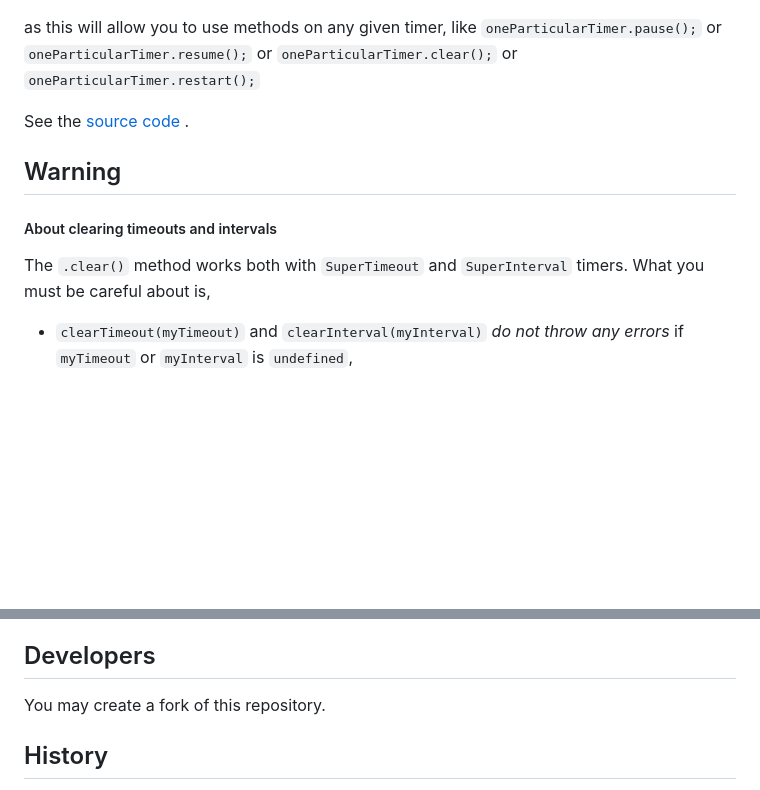
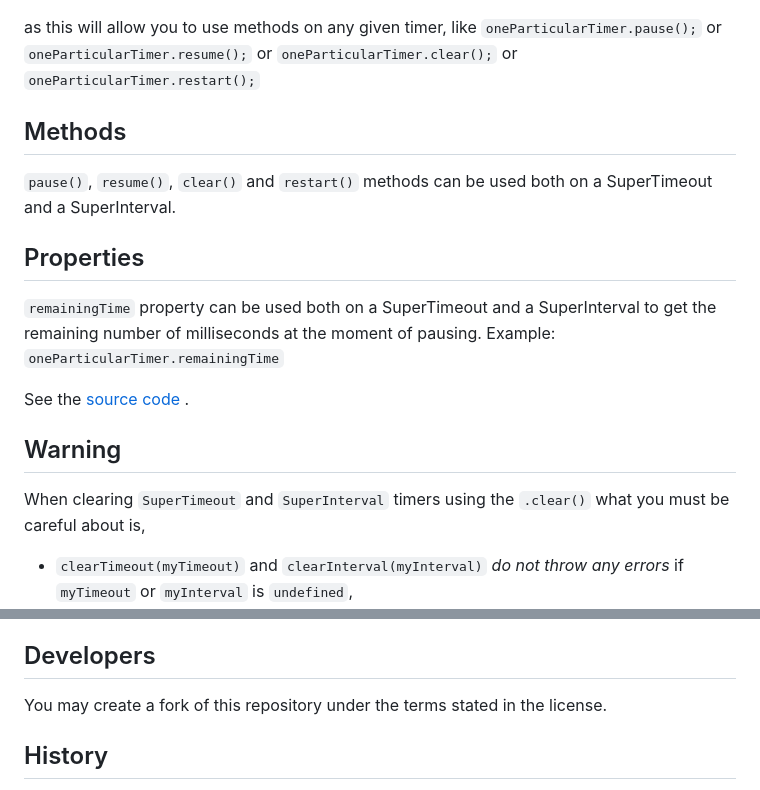
Before and after one commit to TopraksoyEarthmanTsuchimoto/SuperTimeout-JS, a Markdown page: README.md, 2 parts joined by grey strips. GitHub-like rendering; blank space fills up the shorter version.

Commit message:
DOCUMENTATION

```diff
--- a/README.md
+++ b/README.md
@@ -54,12 +54,14 @@ or
 `oneParticularTimer.clear();`
 or
 `oneParticularTimer.restart();`
+## Methods
+`pause()`, `resume()`, `clear()` and `restart()` methods can be used both on a SuperTimeout and a SuperInterval.
+## Properties
+`remainingTime` property can be used both on a SuperTimeout and a SuperInterval to get the remaining number of milliseconds at the moment of pausing. Example: `oneParticularTimer.remainingTime`
 
 See the [source code](https://github.com/TopraksoyEarthmanTsuchimoto/SuperTimeout-JS/blob/main/supertimeout.js) .
 ## Warning
-##### About clearing timeouts and intervals
-The `.clear()` method works both with `SuperTimeout` and `SuperInterval` timers.
-What you must be careful about is,
+When clearing `SuperTimeout` and `SuperInterval` timers using the `.clear()` what you must be careful about is,
 * `clearTimeout(myTimeout)` and `clearInterval(myInterval)` _do not throw any errors_ if `myTimeout` or `myInterval` is `undefined`,
 * `myTimeout.clear()` or `myInterval.clear()` _will throw an error_ if `myTimeout` or `myInterval` is `undefined`.
 ## Installation
@@ -71,6 +73,6 @@ or use a CDN like,
 
 https://cdn.jsdelivr.net/gh/TopraksoyEarthmanTsuchimoto/SuperTimeout-JS@main/supertimeout.js
 ## Developers
-You may create a fork of this repository.
+You may create a fork of this repository under the terms stated in the license.
 ## History
 __supertimeout.js__ has been created during the development of [THE SPEAKWORLDLANGUAGES WEB APP](https://speakworldlanguages.github.io/)
```
